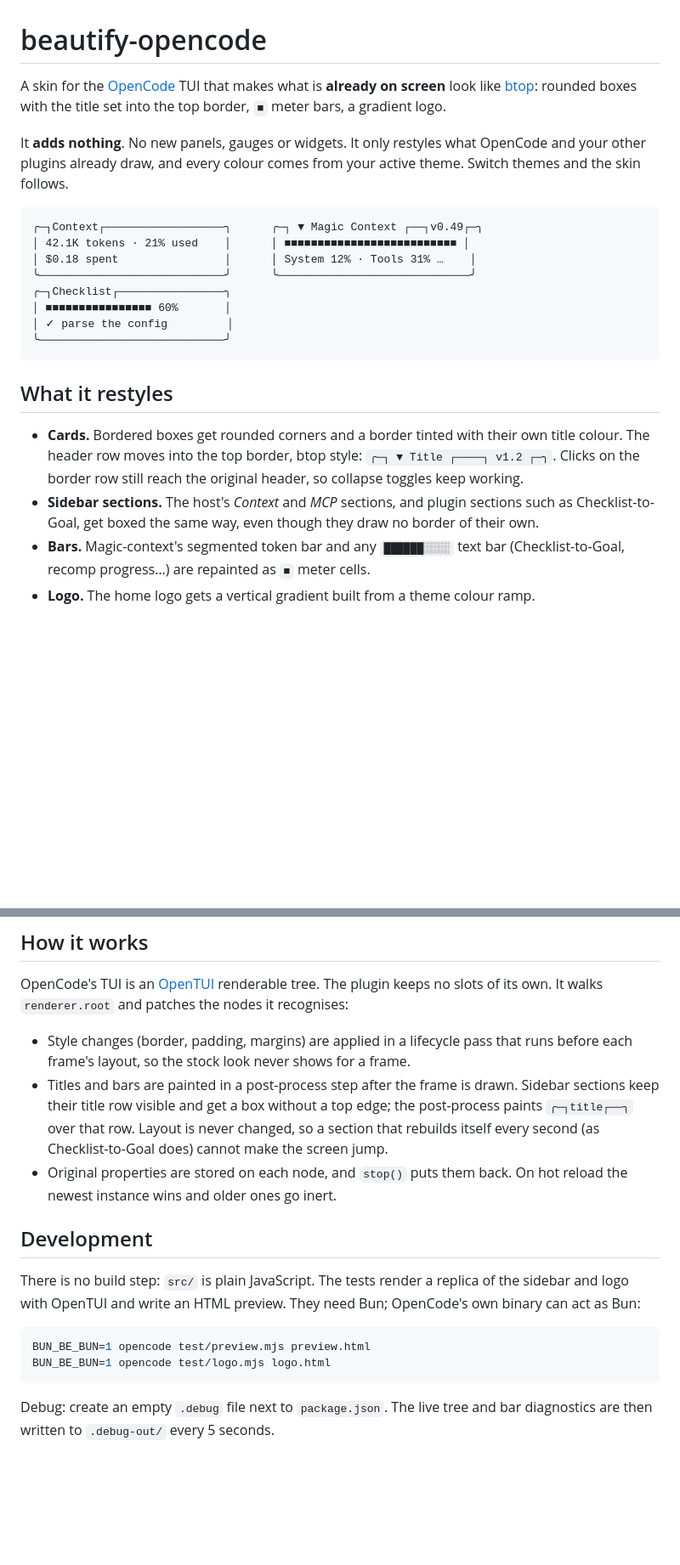
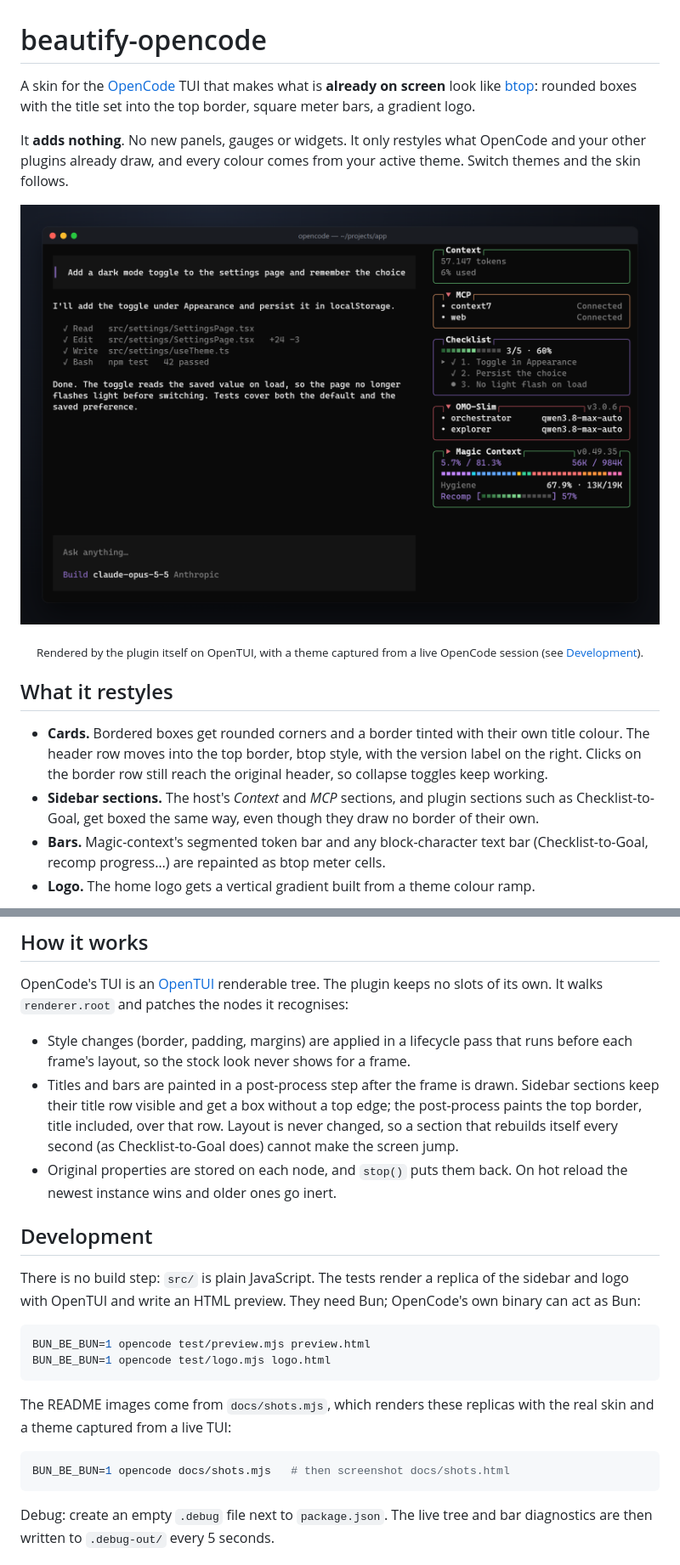
Before and after one commit to rbferreira/beautify-opencode, a Markdown page: README.md, 2 parts joined by grey strips. Shown at 85% size. GitHub-like rendering; pictures changed too: docs/img/hero.png (added); blank space fills up the shorter version.

Commit message:
docs: real rendered screenshots in the README

````diff
--- a/README.md
+++ b/README.md
@@ -2,33 +2,26 @@
 
 A skin for the [OpenCode](https://opencode.ai) TUI that makes what is **already
 on screen** look like [btop](https://github.com/aristocratos/btop): rounded
-boxes with the title set into the top border, `■` meter bars, a gradient logo.
+boxes with the title set into the top border, square meter bars, a gradient logo.
 
 It **adds nothing**. No new panels, gauges or widgets. It only restyles what
 OpenCode and your other plugins already draw, and every colour comes from your
 active theme. Switch themes and the skin follows.
 
-```
-╭─┐Context┌──────────────────╮      ╭─┐ ▼ Magic Context ┌──┐v0.49┌─╮
-│ 42.1K tokens · 21% used    │      │ ■■■■■■■■■■■■■■■■■■■■■■■■■■ │
-│ $0.18 spent                │      │ System 12% · Tools 31% …    │
-╰────────────────────────────╯      ╰─────────────────────────────╯
-╭─┐Checklist┌────────────────╮
-│ ■■■■■■■■■■■■■■■■ 60%       │
-│ ✓ parse the config         │
-╰────────────────────────────╯
-```
+<p align="center"><img src="https://raw.githubusercontent.com/rbferreira/beautify-opencode/main/docs/img/hero.png" alt="OpenCode session with beautify-opencode: sidebar sections drawn as btop-style boxes with titles in the border and square meter bars" width="900"></p>
+
+<p align="center"><sub>Rendered by the plugin itself on OpenTUI, with a theme captured from a live OpenCode session (see <a href="#development">Development</a>).</sub></p>
 
 ## What it restyles
 
 - **Cards.** Bordered boxes get rounded corners and a border tinted with
   their own title colour. The header row moves into the top border, btop
-  style: `╭─┐ ▼ Title ┌────┐ v1.2 ┌─╮`. Clicks on the border row still reach
-  the original header, so collapse toggles keep working.
+  style, with the version label on the right. Clicks on the border row still
+  reach the original header, so collapse toggles keep working.
 - **Sidebar sections.** The host's *Context* and *MCP* sections, and plugin
   sections such as Checklist-to-Goal, get boxed the same way, even though they
   draw no border of their own.
-- **Bars.** Magic-context's segmented token bar and any `██████░░░░` text
-  bar (Checklist-to-Goal, recomp progress…) are repainted as `■` meter cells.
+- **Bars.** Magic-context's segmented token bar and any block-character text
+  bar (Checklist-to-Goal, recomp progress…) are repainted as btop meter cells.
 - **Logo.** The home logo gets a vertical gradient built from a theme colour
   ramp.
@@ -92,7 +91,8 @@ patches the nodes it recognises:
   frame.
 - Titles and bars are painted in a post-process step after the frame is
   drawn. Sidebar sections keep their title row visible and get a box without
-  a top edge; the post-process paints `╭─┐title┌──╮` over that row. Layout is
+  a top edge; the post-process paints the top border, title included, over
+  that row. Layout is
   never changed, so a section that rebuilds itself every second (as
   Checklist-to-Goal does) cannot make the screen jump.
 - Original properties are stored on each node, and `stop()` puts them back.
@@ -109,6 +109,13 @@ BUN_BE_BUN=1 opencode test/preview.mjs preview.html
 BUN_BE_BUN=1 opencode test/logo.mjs logo.html
 ```
 
+The README images come from `docs/shots.mjs`, which renders these replicas
+with the real skin and a theme captured from a live TUI:
+
+```sh
+BUN_BE_BUN=1 opencode docs/shots.mjs   # then screenshot docs/shots.html
+```
+
 Debug: create an empty `.debug` file next to `package.json`. The live tree
 and bar diagnostics are then written to `.debug-out/` every 5 seconds.
 
````
Also changed, not shown: other parts of README.md (+8 -2 lines), docs/img/before-after.png (added), docs/img/logo.png (added), docs/img/palettes.png (added), 4 other files.
